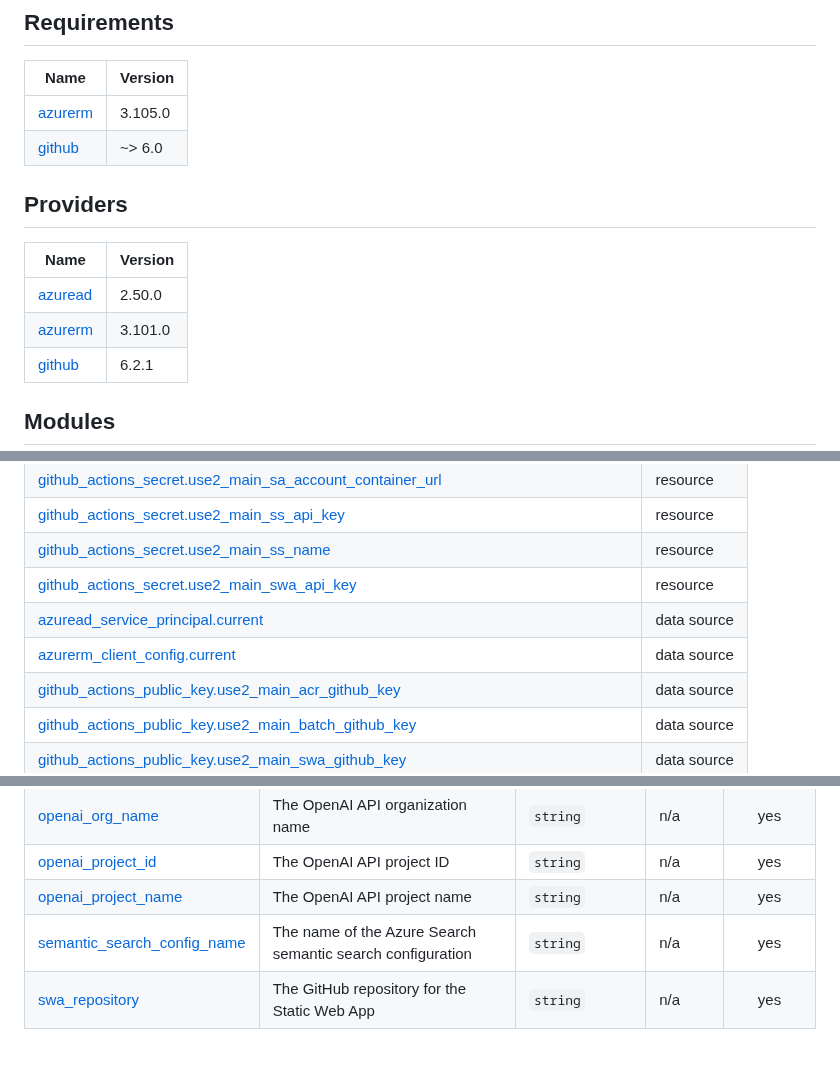
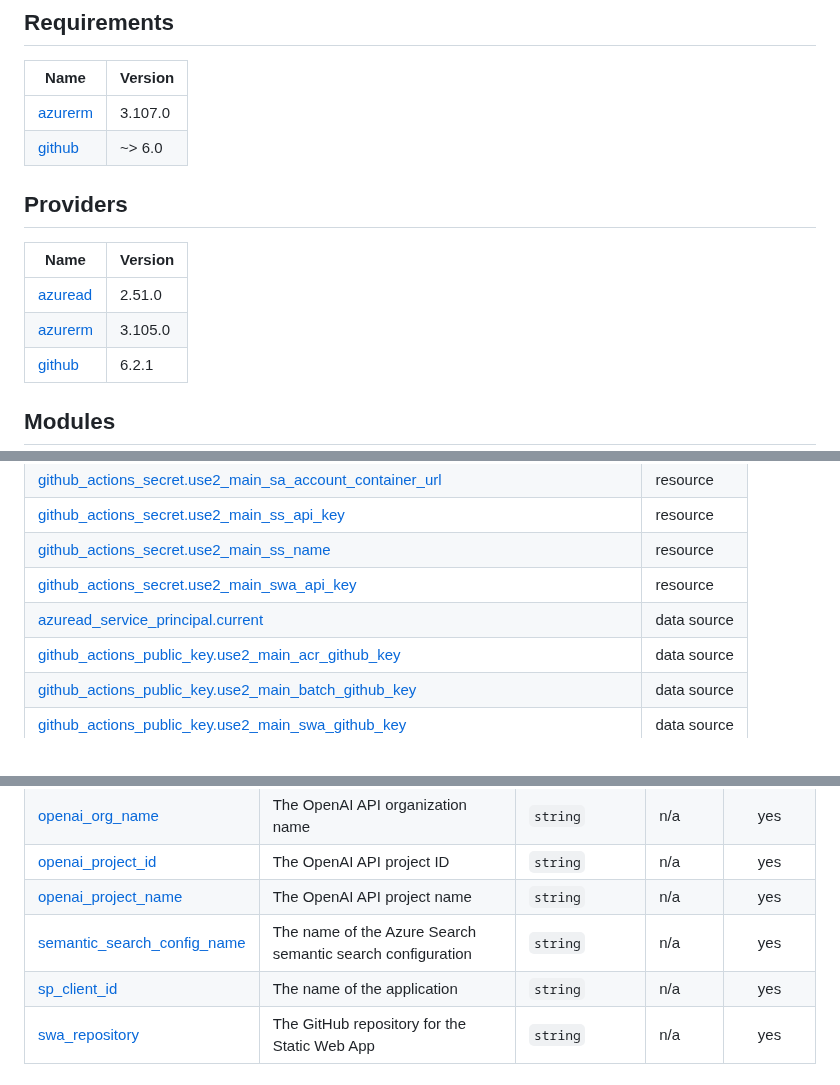
Before and after one commit to Cobollatin/jw-semantic-searcher, a Markdown page: infrastructure/README.md, 3 parts joined by grey strips. Rendered like a GitHub page.

Commit message:
terraform-docs: automated action

```diff
--- a/infrastructure/README.md
+++ b/infrastructure/README.md
@@ -6,15 +6,15 @@ This is a generated README.md file. Please do not edit directly. Instead, edit t
 
 | Name | Version |
 |------|---------|
-| <a name="requirement_azurerm"></a> [azurerm](#requirement\_azurerm) | 3.105.0 |
+| <a name="requirement_azurerm"></a> [azurerm](#requirement\_azurerm) | 3.107.0 |
 | <a name="requirement_github"></a> [github](#requirement\_github) | ~> 6.0 |
 
 ## Providers
 
 | Name | Version |
 |------|---------|
-| <a name="provider_azuread"></a> [azuread](#provider\_azuread) | 2.50.0 |
-| <a name="provider_azurerm"></a> [azurerm](#provider\_azurerm) | 3.101.0 |
+| <a name="provider_azuread"></a> [azuread](#provider\_azuread) | 2.51.0 |
+| <a name="provider_azurerm"></a> [azurerm](#provider\_azurerm) | 3.105.0 |
 | <a name="provider_github"></a> [github](#provider\_github) | 6.2.1 |
 
 ## Modules
@@ -91,7 +91,6 @@ No modules.
 | [github_actions_secret.use2_main_ss_name](https://registry.terraform.io/providers/integrations/github/latest/docs/resources/actions_secret) | resource |
 | [github_actions_secret.use2_main_swa_api_key](https://registry.terraform.io/providers/integrations/github/latest/docs/resources/actions_secret) | resource |
 | [azuread_service_principal.current](https://registry.terraform.io/providers/hashicorp/azuread/latest/docs/data-sources/service_principal) | data source |
-| [azurerm_client_config.current](https://registry.terraform.io/providers/hashicorp/azurerm/3.105.0/docs/data-sources/client_config) | data source |
 | [github_actions_public_key.use2_main_acr_github_key](https://registry.terraform.io/providers/integrations/github/latest/docs/data-sources/actions_public_key) | data source |
 | [github_actions_public_key.use2_main_batch_github_key](https://registry.terraform.io/providers/integrations/github/latest/docs/data-sources/actions_public_key) | data source |
 | [github_actions_public_key.use2_main_swa_github_key](https://registry.terraform.io/providers/integrations/github/latest/docs/data-sources/actions_public_key) | data source |
@@ -118,6 +117,7 @@ No modules.
 | <a name="input_openai_project_id"></a> [openai\_project\_id](#input\_openai\_project\_id) | The OpenAI API project ID | `string` | n/a | yes |
 | <a name="input_openai_project_name"></a> [openai\_project\_name](#input\_openai\_project\_name) | The OpenAI API project name | `string` | n/a | yes |
 | <a name="input_semantic_search_config_name"></a> [semantic\_search\_config\_name](#input\_semantic\_search\_config\_name) | The name of the Azure Search semantic search configuration | `string` | n/a | yes |
+| <a name="input_sp_client_id"></a> [sp\_client\_id](#input\_sp\_client\_id) | The name of the application | `string` | n/a | yes |
 | <a name="input_swa_repository"></a> [swa\_repository](#input\_swa\_repository) | The GitHub repository for the Static Web App | `string` | n/a | yes |
 
 ## Outputs
```
Also changed, not shown: other parts of infrastructure/README.md (+44 -44 lines).
